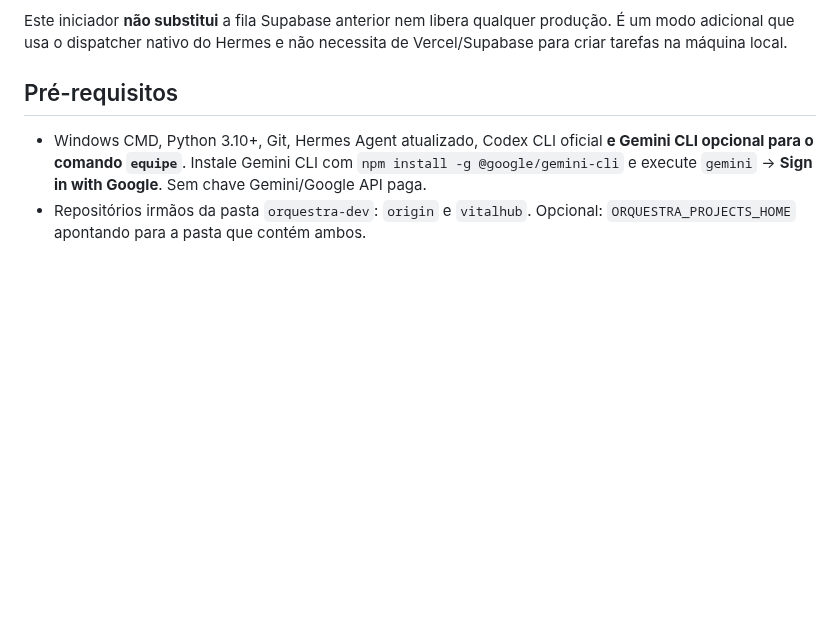
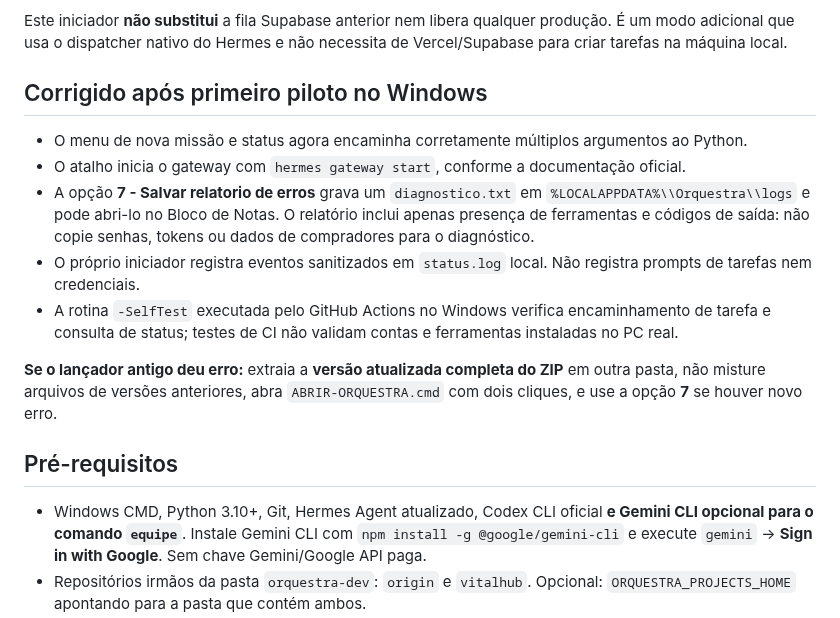
Before and after one commit to andreydecorvital-sudo/orquestra-dev, a Markdown page: docs/ORQUESTRA-CLI-HERMES.md, the part around the change. GitHub-like rendering; blank space fills up the shorter version.

Commit message:
docs(orquestra): document fixed Windows errors and local safe diagnostic report

```diff
--- a/docs/ORQUESTRA-CLI-HERMES.md
+++ b/docs/ORQUESTRA-CLI-HERMES.md
@@ -15,6 +15,16 @@ Use **Iniciar motor Hermes** antes de enviar missoes e mantenha a janela do gate
 > Este e um piloto; os testes de sintaxe no Windows e o CI nao validam os logins reais nem garantem que os trabalhadores concluam tarefas. Todas as missoes geradas sao investigacoes; nenhuma acao em producao e autorizada.
 
 Este iniciador **não substitui** a fila Supabase anterior nem libera qualquer produção. É um modo adicional que usa o dispatcher nativo do Hermes e não necessita de Vercel/Supabase para criar tarefas na máquina local.
+
+## Corrigido após primeiro piloto no Windows
+
+- O menu de nova missão e status agora encaminha corretamente múltiplos argumentos ao Python.
+- O atalho inicia o gateway com `hermes gateway start`, conforme a documentação oficial.
+- A opção **7 - Salvar relatorio de erros** grava um `diagnostico.txt` em `%LOCALAPPDATA%\\Orquestra\\logs` e pode abri-lo no Bloco de Notas. O relatório inclui apenas presença de ferramentas e códigos de saída: não copie senhas, tokens ou dados de compradores para o diagnóstico.
+- O próprio iniciador registra eventos sanitizados em `status.log` local. Não registra prompts de tarefas nem credenciais.
+- A rotina `-SelfTest` executada pelo GitHub Actions no Windows verifica encaminhamento de tarefa e consulta de status; testes de CI não validam contas e ferramentas instaladas no PC real.
+
+**Se o lançador antigo deu erro:** extraia a **versão atualizada completa do ZIP** em outra pasta, não misture arquivos de versões anteriores, abra `ABRIR-ORQUESTRA.cmd` com dois cliques, e use a opção **7** se houver novo erro.
 
 ## Pré-requisitos
 
```
